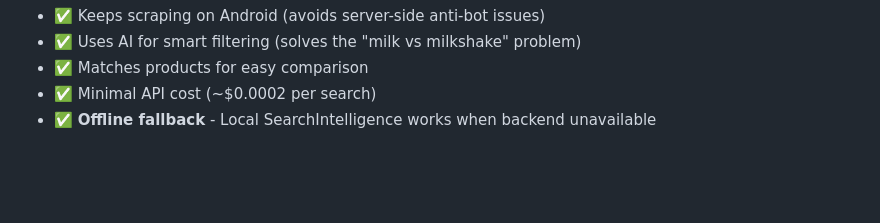
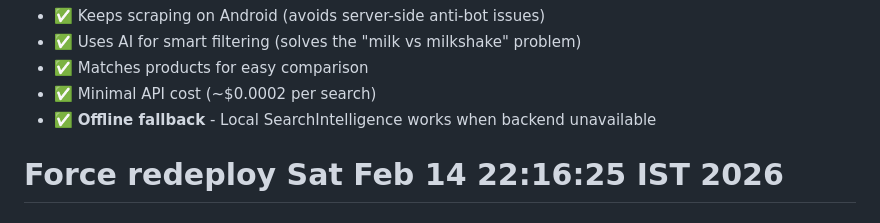
Before and after one commit to rishi-sit/pricehunt-api-deploy, a Markdown page: README.md, the part around the change. GitHub-like rendering; blank space fills up the shorter version.

Commit message:
Force redeploy

```diff
--- a/README.md
+++ b/README.md
@@ -281,3 +281,4 @@ This hybrid approach:
 - ✅ Matches products for easy comparison
 - ✅ Minimal API cost (~$0.0002 per search)
 - ✅ **Offline fallback** - Local SearchIntelligence works when backend unavailable
+# Force redeploy Sat Feb 14 22:16:25 IST 2026
```
